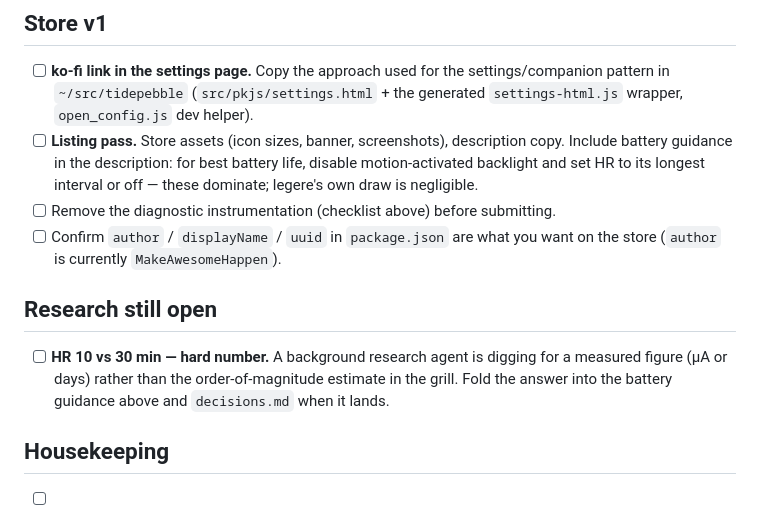
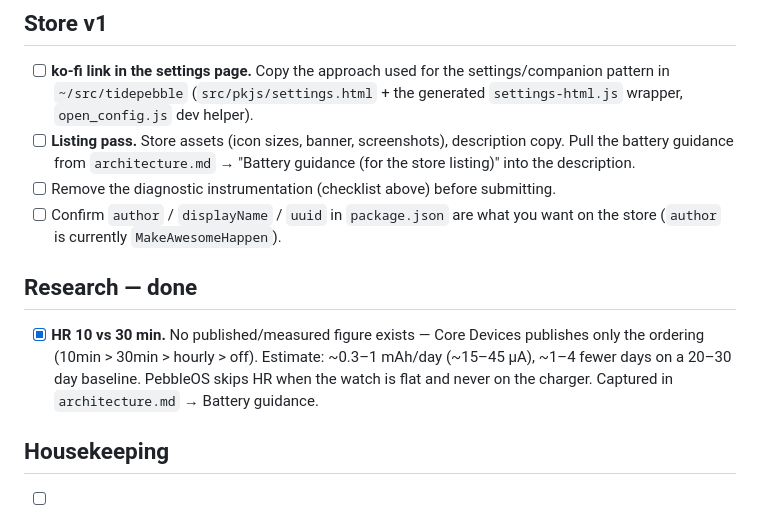
Before and after one commit to gordonbazeley/legere, a Markdown page: src/dev_docs/todo.md, the part around the change. Rendered like a GitHub page.

```diff
--- a/src/dev_docs/todo.md
+++ b/src/dev_docs/todo.md
@@ -57,19 +57,19 @@ is the grill session captured in `decisions.md`.
   settings/companion pattern in `~/src/tidepebble` (`src/pkjs/settings.html` +
   the generated `settings-html.js` wrapper, `open_config.js` dev helper).
 - [ ] **Listing pass.** Store assets (icon sizes, banner, screenshots),
-  description copy. Include battery guidance in the description: for best battery
-  life, disable motion-activated backlight and set HR to its longest interval or
-  off — these dominate; legere's own draw is negligible.
+  description copy. Pull the battery guidance from `architecture.md` → "Battery
+  guidance (for the store listing)" into the description.
 - [ ] Remove the diagnostic instrumentation (checklist above) before submitting.
 - [ ] Confirm `author` / `displayName` / `uuid` in `package.json` are what you
   want on the store (`author` is currently `MakeAwesomeHappen`).
 
-## Research still open
+## Research — done
 
-- [ ] **HR 10 vs 30 min — hard number.** A background research agent is digging
-  for a measured figure (µA or days) rather than the order-of-magnitude estimate
-  in the grill. Fold the answer into the battery guidance above and
-  `decisions.md` when it lands.
+- [x] **HR 10 vs 30 min.** No published/measured figure exists — Core Devices
+  publishes only the ordering (10min > 30min > hourly > off). Estimate: ~0.3–1
+  mAh/day (~15–45 µA), ~1–4 fewer days on a 20–30 day baseline. PebbleOS skips
+  HR when the watch is flat and never on the charger. Captured in
+  `architecture.md` → Battery guidance.
 
 ## Housekeeping
 
```
Also changed, not shown: src/dev_docs/architecture.md (+25 -0 lines).
